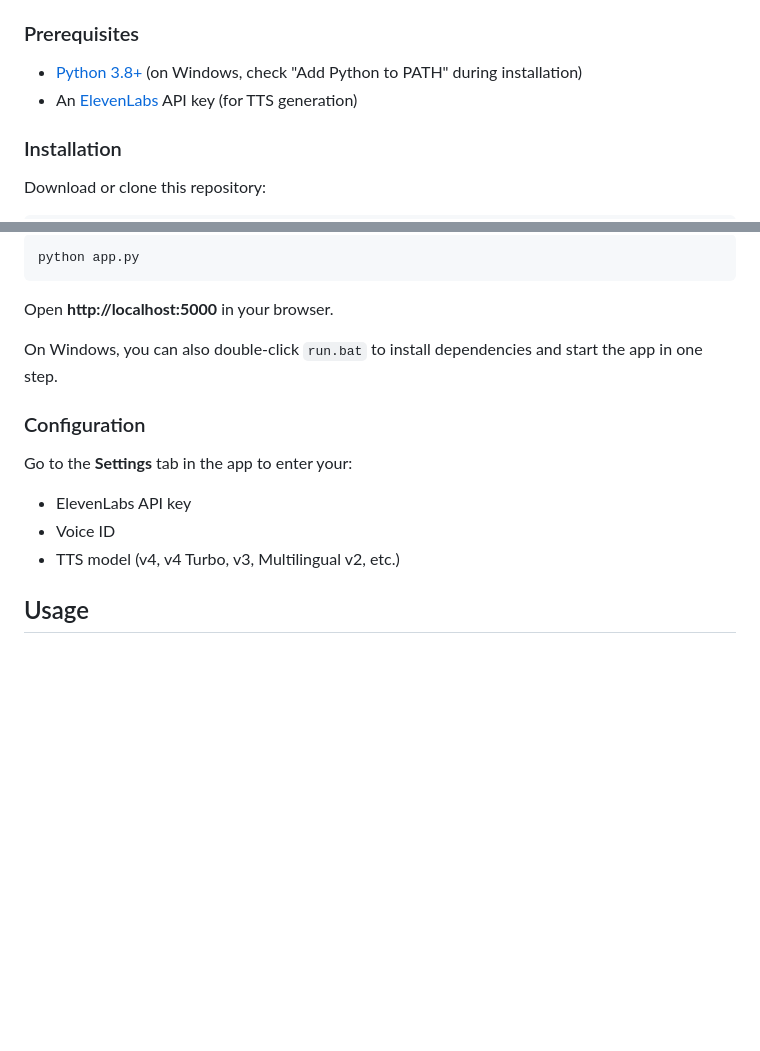
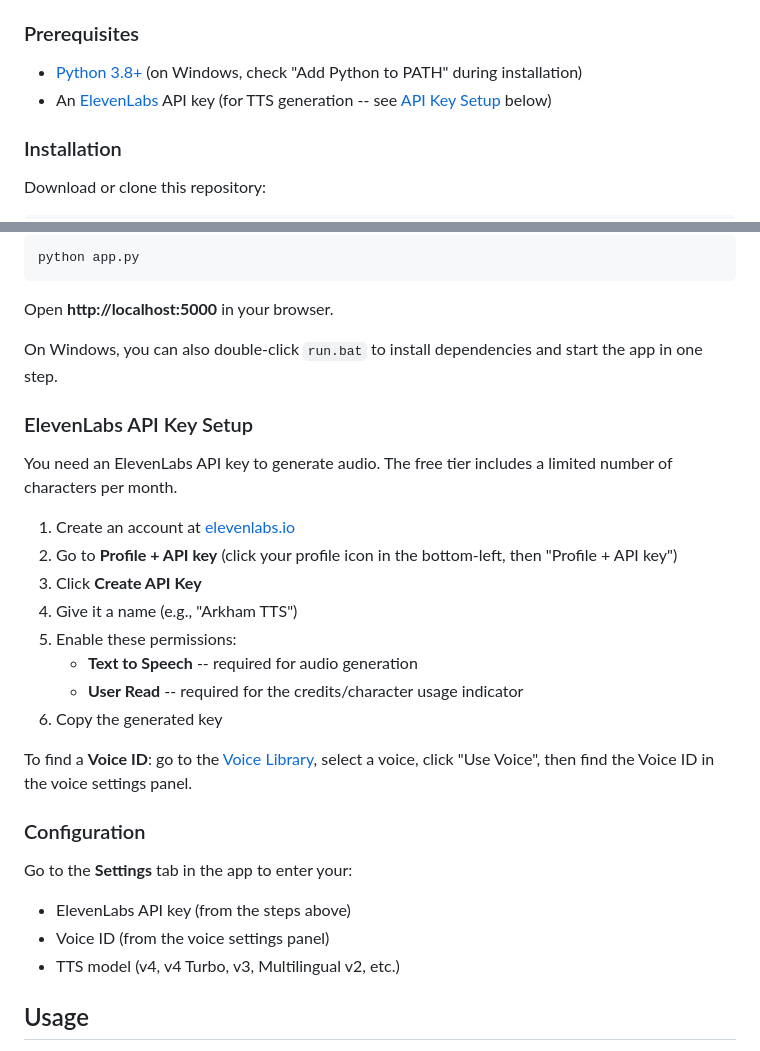
Before and after one commit to Skypsycho/arkham-horror-tts, a Markdown page: README.md, 2 parts joined by grey strips. GitHub-like rendering; blank space fills up the shorter version.

Commit message:
Add ElevenLabs API key setup instructions to README
Includes step-by-step guide for creating an API key, required
permissions (Text to Speech + User Read), and how to find a Voice ID.

Co-Authored-By: Claude Opus 4.6 (1M context) <noreply@anthropic.com>

```diff
--- a/README.md
+++ b/README.md
@@ -22,7 +22,7 @@ Browse, organize, and play generated audio from a library interface — or attac
 ### Prerequisites
 
 - [Python 3.8+](https://www.python.org/downloads/) (on Windows, check "Add Python to PATH" during installation)
-- An [ElevenLabs](https://elevenlabs.io) API key (for TTS generation)
+- An [ElevenLabs](https://elevenlabs.io) API key (for TTS generation -- see [API Key Setup](#elevenlabs-api-key-setup) below)
 
 ### Installation
 
@@ -51,11 +51,26 @@ Open **http://localhost:5000** in your browser.
 
 On Windows, you can also double-click `run.bat` to install dependencies and start the app in one step.
 
+### ElevenLabs API Key Setup
+
+You need an ElevenLabs API key to generate audio. The free tier includes a limited number of characters per month.
+
+1. Create an account at [elevenlabs.io](https://elevenlabs.io)
+2. Go to **Profile + API key** (click your profile icon in the bottom-left, then "Profile + API key")
+3. Click **Create API Key**
+4. Give it a name (e.g., "Arkham TTS")
+5. Enable these permissions:
+   - **Text to Speech** -- required for audio generation
+   - **User Read** -- required for the credits/character usage indicator
+6. Copy the generated key
+
+To find a **Voice ID**: go to the [Voice Library](https://elevenlabs.io/voice-library), select a voice, click "Use Voice", then find the Voice ID in the voice settings panel.
+
 ### Configuration
 
 Go to the **Settings** tab in the app to enter your:
-- ElevenLabs API key
-- Voice ID
+- ElevenLabs API key (from the steps above)
+- Voice ID (from the voice settings panel)
 - TTS model (v4, v4 Turbo, v3, Multilingual v2, etc.)
 
 ## Usage
```
